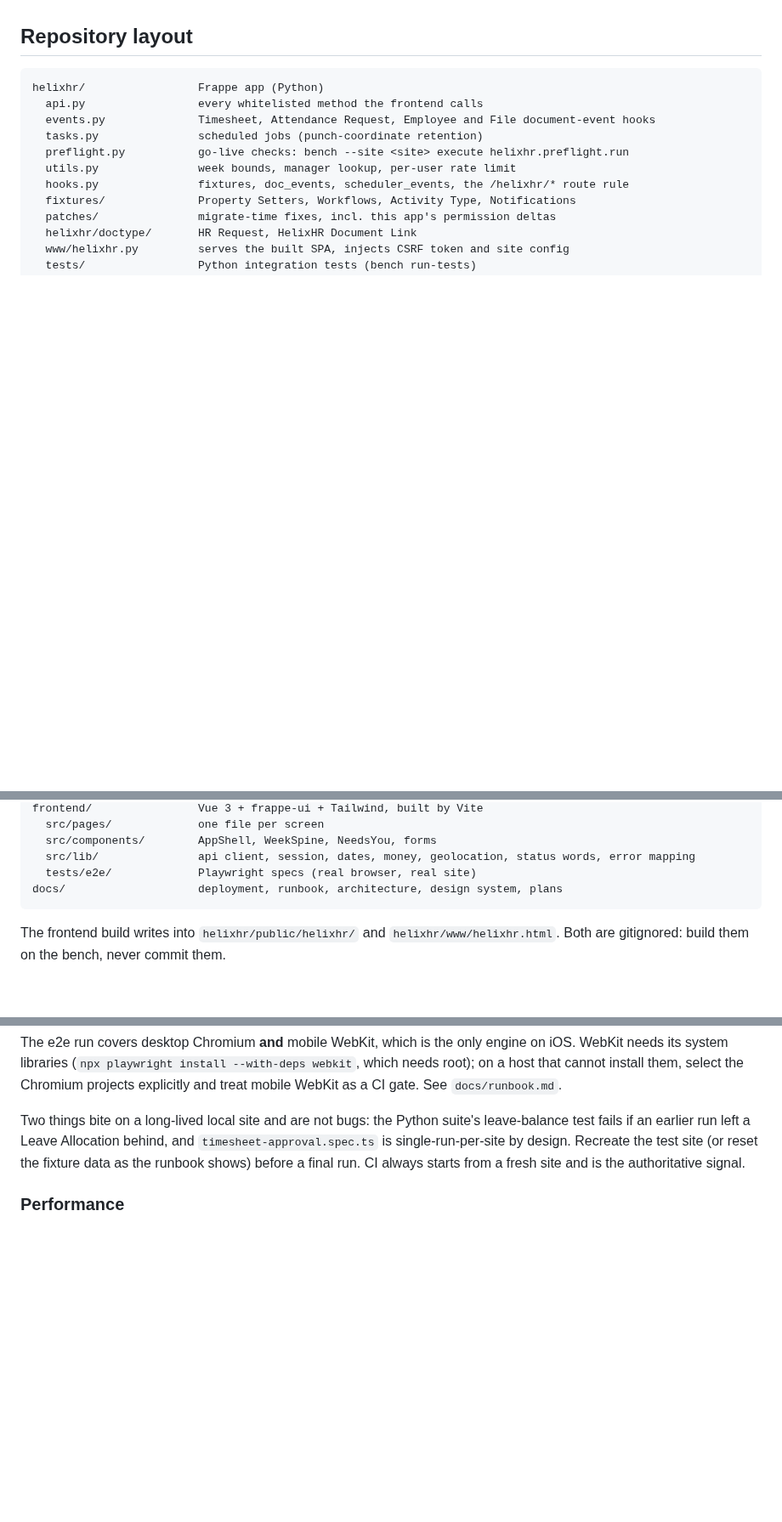
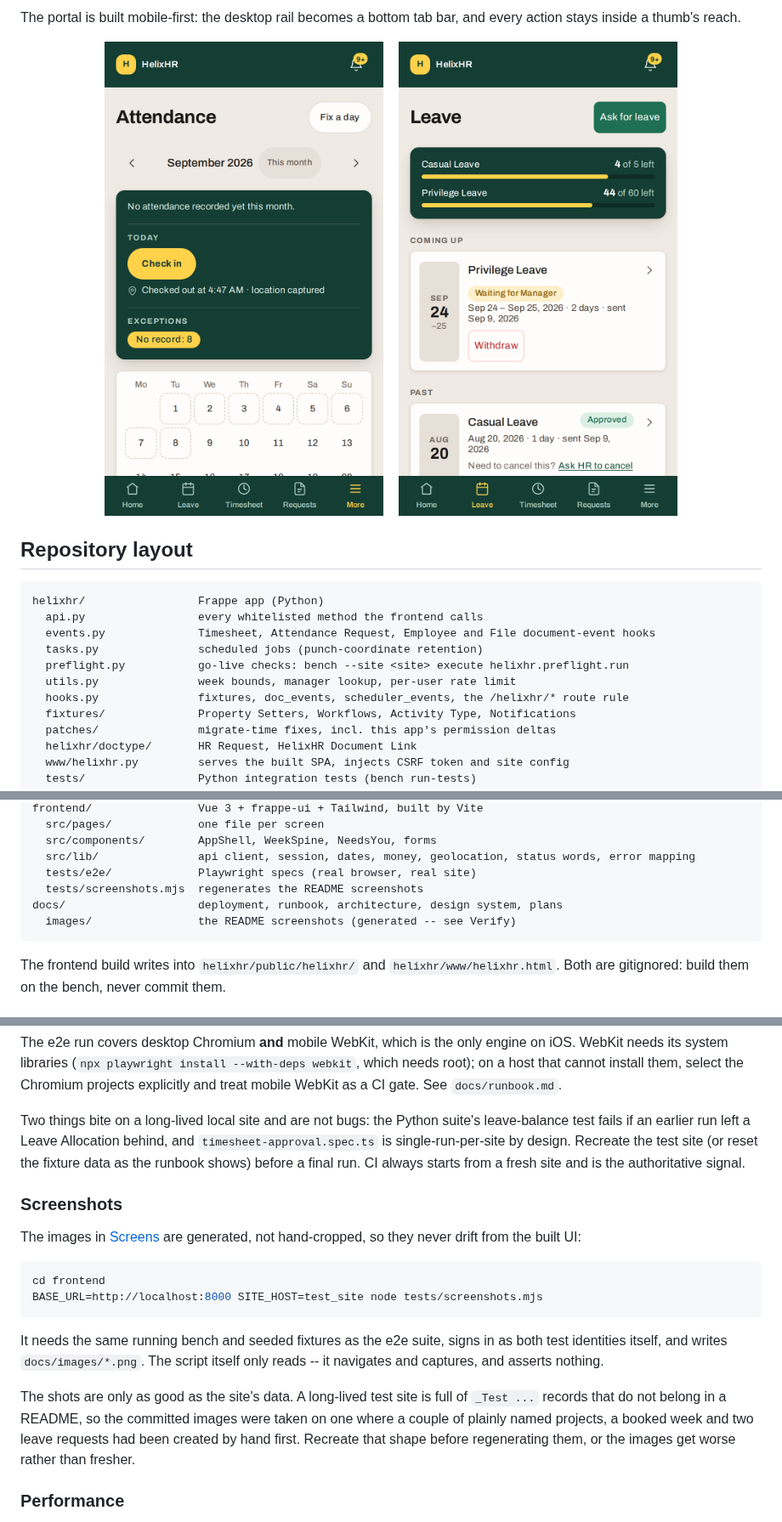
Before and after one commit to nitcoinc/helixhr-portal, a Markdown page: README.md, 3 parts joined by grey strips. Shown at 85% size. GitHub-like rendering; pictures changed too: docs/images/portal-attendance-mobile.png (added), docs/images/portal-leave-mobile.png (added); blank space fills up the shorter version.

````diff
--- a/README.md
+++ b/README.md
@@ -19,3 +55,11 @@ and how to keep employees out of Desk entirely.
+The portal is built mobile-first: the desktop rail becomes a bottom tab bar,
+and every action stays inside a thumb's reach.
+
+<p align="center">
+  <img src="docs/images/portal-attendance-mobile.png" alt="Attendance on a phone: month summary, a Check in button, the located last punch, and the month calendar" width="330">
+  &nbsp;&nbsp;
+  <img src="docs/images/portal-leave-mobile.png" alt="Leave on a phone: balance bars, an upcoming request waiting for the manager with a Withdraw button, and past leave" width="330">
+</p>
 
 ## Repository layout
 
@@ -37,7 +81,9 @@ frontend/                Vue 3 + frappe-ui + Tailwind, built by Vite
   src/components/        AppShell, WeekSpine, NeedsYou, forms
   src/lib/               api client, session, dates, money, geolocation, status words, error mapping
   tests/e2e/             Playwright specs (real browser, real site)
+  tests/screenshots.mjs  regenerates the README screenshots
 docs/                    deployment, runbook, architecture, design system, plans
+  images/                the README screenshots (generated -- see Verify)
 ```
 
 The frontend build writes into `helixhr/public/helixhr/` and
@@ -210,6 +256,26 @@ leave-balance test fails if an earlier run left a Leave Allocation behind, and
 site (or reset the fixture data as the runbook shows) before a final run. CI
 always starts from a fresh site and is the authoritative signal.
 
+### Screenshots
+
+The images in [Screens](#screens) are generated, not hand-cropped, so they
+never drift from the built UI:
+
+```bash
+cd frontend
+BASE_URL=http://localhost:8000 SITE_HOST=test_site node tests/screenshots.mjs
+```
+
+It needs the same running bench and seeded fixtures as the e2e suite, signs in
+as both test identities itself, and writes `docs/images/*.png`. The script
+itself only reads -- it navigates and captures, and asserts nothing.
+
+The shots are only as good as the site's data. A long-lived test site is full
+of `_Test ...` records that do not belong in a README, so the committed images
+were taken on one where a couple of plainly named projects, a booked week and
+two leave requests had been created by hand first. Recreate that shape before
+regenerating them, or the images get worse rather than fresher.
+
 ### Performance
 
 The pinned protocol lives in `frontend/tests/e2e/performance.spec.ts` and only
````
Also changed, not shown: other parts of README.md (+36 -0 lines), docs/images/portal-approvals.png (added), docs/images/portal-dashboard.png (added), docs/images/portal-payslips.png (added), docs/images/portal-timesheet.png (added), 1 other file.
